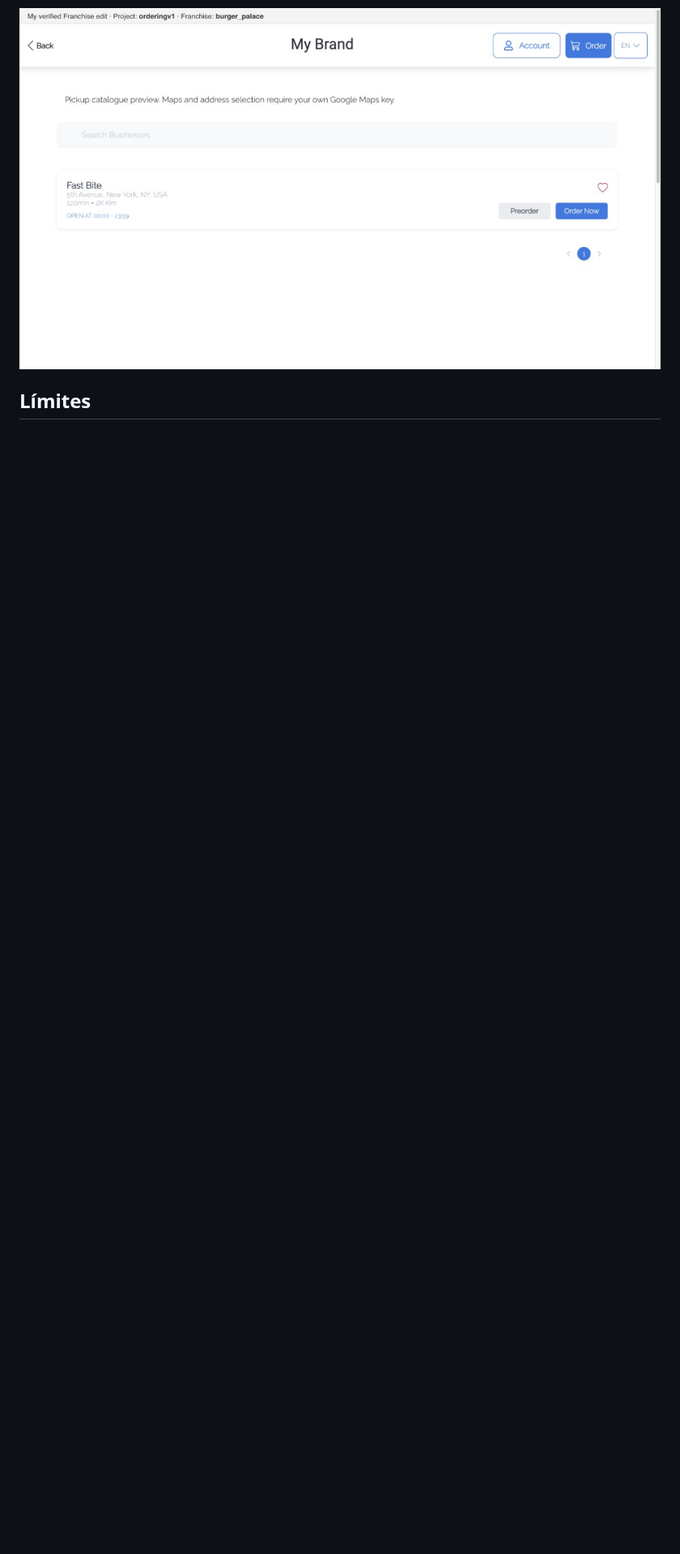
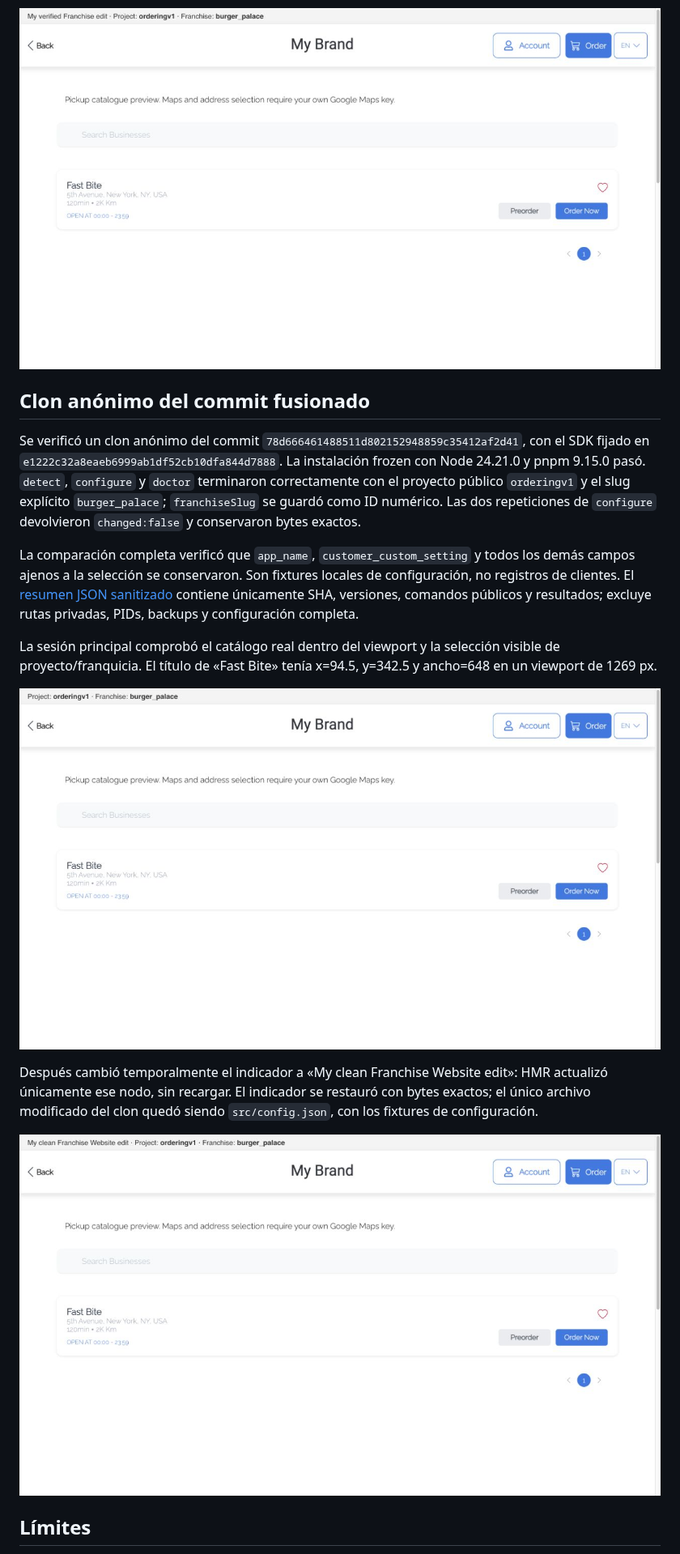
Before and after one commit to Ordering-co/ordering-website-franchises, a Markdown page: docs/onboarding-verification.md, the part around one of its changes. Shown at 81% size. Rendered like a GitHub page; pictures changed too: docs/evidence/franchise-web-clean-clone.png (added), docs/evidence/franchise-web-clean-hmr.png (added); blank space fills up the shorter version.

Commit message:
Record clean clone project setup, catalogue and hot reload

```diff
--- a/docs/onboarding-verification.md
+++ b/docs/onboarding-verification.md
@@ -45,5 +45,19 @@ Después se cambió temporalmente el texto local del indicador a «My verified F
 
 ![Primera edición del indicador aplicada por HMR](evidence/franchise-web-hmr.png)
+
+## Clon anónimo del commit fusionado
+
+Se verificó un clon anónimo del commit `78d666461488511d802152948859c35412af2d41`, con el SDK fijado en `e1222c32a8eaeb6999ab1df52cb10dfa844d7888`. La instalación frozen con Node 24.21.0 y pnpm 9.15.0 pasó. `detect`, `configure` y `doctor` terminaron correctamente con el proyecto público `orderingv1` y el slug explícito `burger_palace`; `franchiseSlug` se guardó como ID numérico. Las dos repeticiones de `configure` devolvieron `changed:false` y conservaron bytes exactos.
+
+La comparación completa verificó que `app_name`, `customer_custom_setting` y todos los demás campos ajenos a la selección se conservaron. Son fixtures locales de configuración, no registros de clientes. El [resumen JSON sanitizado](evidence/franchise-web-clean-verification.json) contiene únicamente SHA, versiones, comandos públicos y resultados; excluye rutas privadas, PIDs, backups y configuración completa.
+
+La sesión principal comprobó el catálogo real dentro del viewport y la selección visible de proyecto/franquicia. El título de «Fast Bite» tenía x=94.5, y=342.5 y ancho=648 en un viewport de 1269 px.
+
+![Catálogo real desde el clon anónimo fusionado](evidence/franchise-web-clean-clone.png)
+
+Después cambió temporalmente el indicador a «My clean Franchise Website edit»: HMR actualizó únicamente ese nodo, sin recargar. El indicador se restauró con bytes exactos; el único archivo modificado del clon quedó siendo `src/config.json`, con los fixtures de configuración.
+
+![Edición visible por HMR en el clon anónimo](evidence/franchise-web-clean-hmr.png)
 
 ## Límites
 
```
Also changed, not shown: other parts of docs/onboarding-verification.md (+3 -3 lines), 1 other file.
